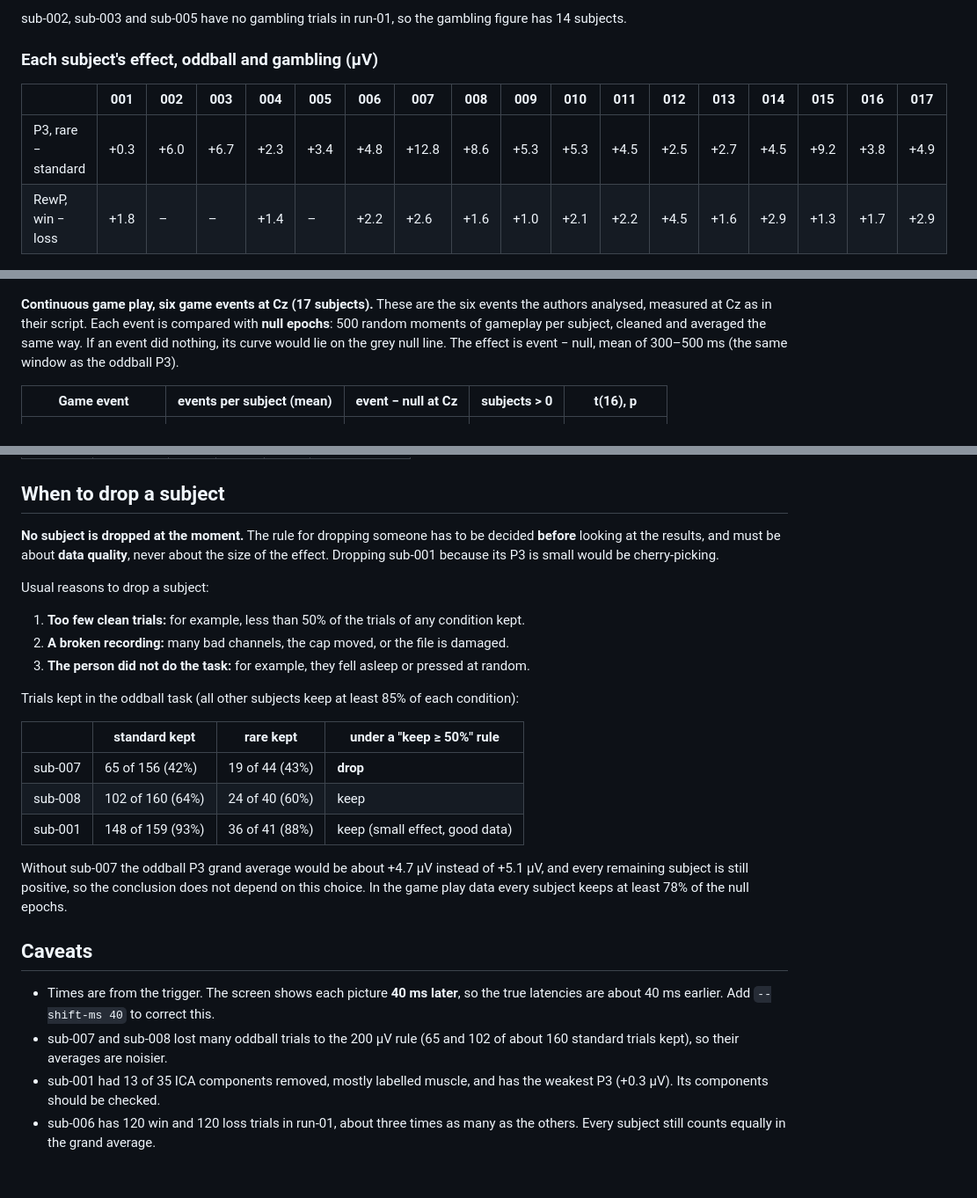
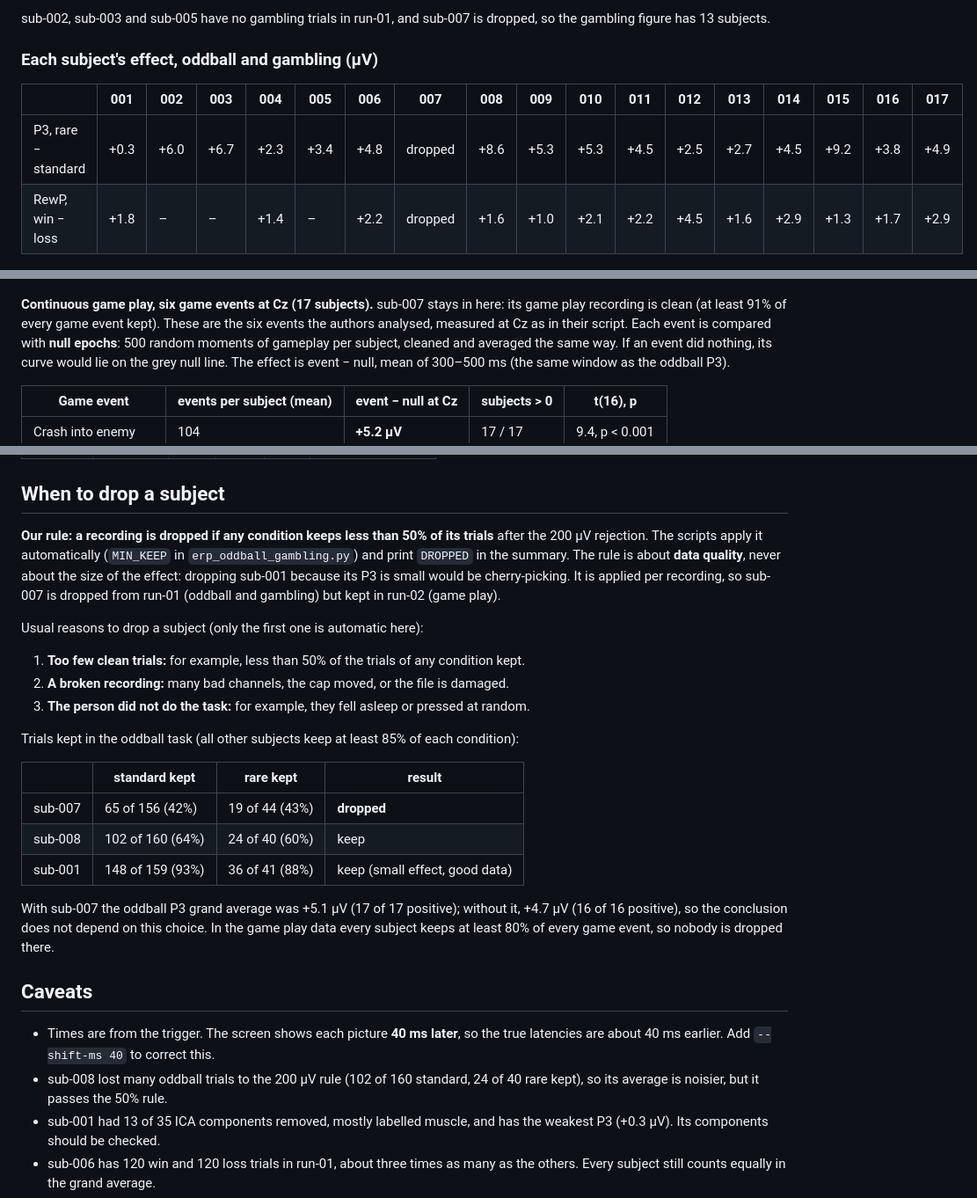
Before and after one commit to AkshBK/EEG_gamePlaying, a Markdown page: README.md, 3 parts joined by grey strips. Shown at 88% size. Drawn GitHub-style; blank space fills up the shorter version.

```diff
--- a/README.md
+++ b/README.md
@@ -32,16 +34,18 @@ than losses around 220–320 ms, strongest over the front-centre of the head.
 
-sub-002, sub-003 and sub-005 have no gambling trials in run-01, so the gambling figure has 14 subjects.
+sub-002, sub-003 and sub-005 have no gambling trials in run-01, and sub-007 is dropped, so the
+gambling figure has 13 subjects.
 
 ### Each subject's effect, oddball and gambling (µV)
 
 | | 001 | 002 | 003 | 004 | 005 | 006 | 007 | 008 | 009 | 010 | 011 | 012 | 013 | 014 | 015 | 016 | 017 |
 |---|---|---|---|---|---|---|---|---|---|---|---|---|---|---|---|---|---|
-| P3, rare − standard | +0.3 | +6.0 | +6.7 | +2.3 | +3.4 | +4.8 | +12.8 | +8.6 | +5.3 | +5.3 | +4.5 | +2.5 | +2.7 | +4.5 | +9.2 | +3.8 | +4.9 |
-| RewP, win − loss | +1.8 | – | – | +1.4 | – | +2.2 | +2.6 | +1.6 | +1.0 | +2.1 | +2.2 | +4.5 | +1.6 | +2.9 | +1.3 | +1.7 | +2.9 |
+| P3, rare − standard | +0.3 | +6.0 | +6.7 | +2.3 | +3.4 | +4.8 | dropped | +8.6 | +5.3 | +5.3 | +4.5 | +2.5 | +2.7 | +4.5 | +9.2 | +3.8 | +4.9 |
+| RewP, win − loss | +1.8 | – | – | +1.4 | – | +2.2 | dropped | +1.6 | +1.0 | +2.1 | +2.2 | +4.5 | +1.6 | +2.9 | +1.3 | +1.7 | +2.9 |
 
 ![Game play](erp/figures/3_gameplay_events_Cz.png)
 
-**Continuous game play, six game events at Cz (17 subjects).** These are the six events the
+**Continuous game play, six game events at Cz (17 subjects).** sub-007 stays in here: its
+game play recording is clean (at least 91% of every game event kept). These are the six events the
 authors analysed, measured at Cz as in their script. Each event is compared with **null epochs**:
 500 random moments of gameplay per subject, cleaned and averaged the same way. If an event did
 nothing, its curve would lie on the grey null line. The effect is event − null, mean of 300–500 ms
@@ -98,33 +102,35 @@ Trials kept after cleaning (oddball and gambling, run-01) and the number of ICA
 
 ## When to drop a subject
 
-**No subject is dropped at the moment.** The rule for dropping someone has to be decided
-**before** looking at the results, and must be about **data quality**, never about the size of
-the effect. Dropping sub-001 because its P3 is small would be cherry-picking.
+**Our rule: a recording is dropped if any condition keeps less than 50% of its trials** after the
+200 µV rejection. The scripts apply it automatically (`MIN_KEEP` in `erp_oddball_gambling.py`) and
+print `DROPPED` in the summary. The rule is about **data quality**, never about the size of the
+effect: dropping sub-001 because its P3 is small would be cherry-picking. It is applied per
+recording, so sub-007 is dropped from run-01 (oddball and gambling) but kept in run-02 (game play).
 
-Usual reasons to drop a subject:
+Usual reasons to drop a subject (only the first one is automatic here):
 1. **Too few clean trials:** for example, less than 50% of the trials of any condition kept.
 2. **A broken recording:** many bad channels, the cap moved, or the file is damaged.
 3. **The person did not do the task:** for example, they fell asleep or pressed at random.
 
 Trials kept in the oddball task (all other subjects keep at least 85% of each condition):
 
-| | standard kept | rare kept | under a "keep ≥ 50%" rule |
+| | standard kept | rare kept | result |
 |---|---|---|---|
-| sub-007 | 65 of 156 (42%) | 19 of 44 (43%) | **drop** |
+| sub-007 | 65 of 156 (42%) | 19 of 44 (43%) | **dropped** |
 | sub-008 | 102 of 160 (64%) | 24 of 40 (60%) | keep |
 | sub-001 | 148 of 159 (93%) | 36 of 41 (88%) | keep (small effect, good data) |
 
-Without sub-007 the oddball P3 grand average would be about +4.7 µV instead of +5.1 µV, and every
-remaining subject is still positive, so the conclusion does not depend on this choice.
-In the game play data every subject keeps at least 78% of the null epochs.
+With sub-007 the oddball P3 grand average was +5.1 µV (17 of 17 positive); without it, +4.7 µV
+(16 of 16 positive), so the conclusion does not depend on this choice. In the game play data every
+subject keeps at least 80% of every game event, so nobody is dropped there.
 
 ## Caveats
 
 - Times are from the trigger. The screen shows each picture **40 ms later**, so the true
   latencies are about 40 ms earlier. Add `--shift-ms 40` to correct this.
-- sub-007 and sub-008 lost many oddball trials to the 200 µV rule (65 and 102 of about 160
-  standard trials kept), so their averages are noisier.
+- sub-008 lost many oddball trials to the 200 µV rule (102 of 160 standard, 24 of 40 rare kept),
+  so its average is noisier, but it passes the 50% rule.
 - sub-001 had 13 of 35 ICA components removed, mostly labelled muscle, and has the weakest P3
   (+0.3 µV). Its components should be checked.
 - sub-006 has 120 win and 120 loss trials in run-01, about three times as many as the others.
```
Also changed, not shown: other parts of README.md (+13 -11 lines), erp/figures/1_oddball_P3_Pz.png, erp/figures/2_gambling_RewP_FCz.png, 3 other files.
